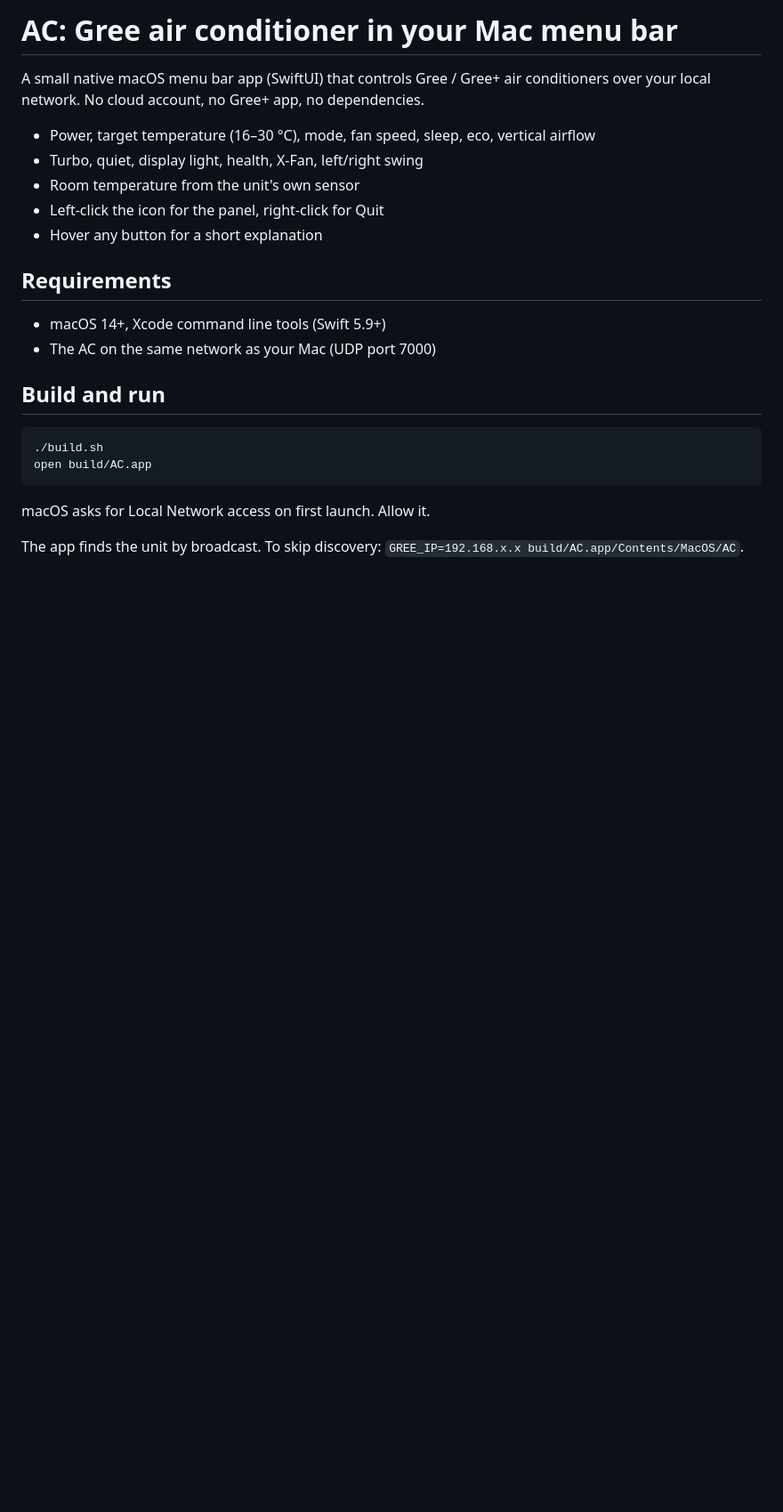
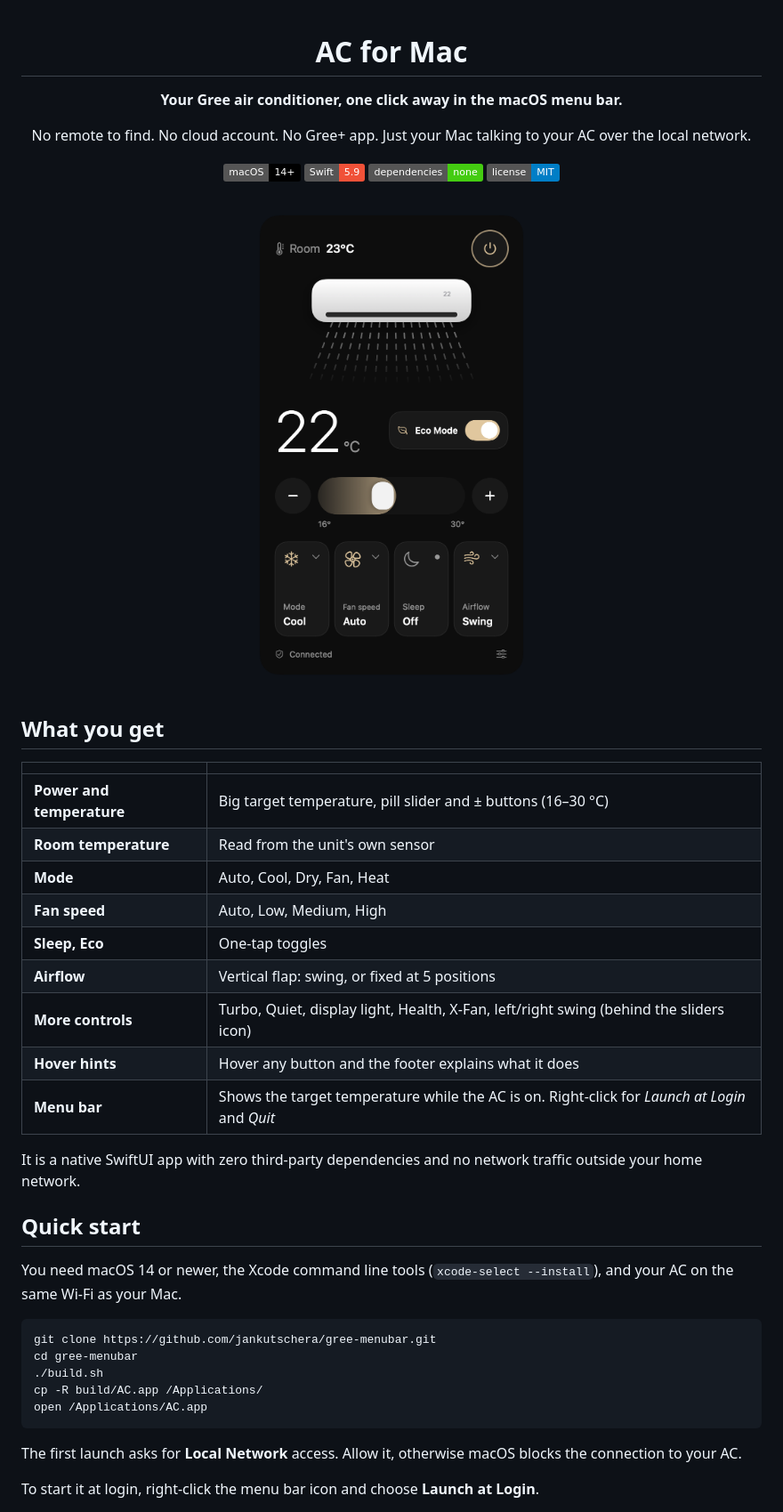
Before and after one commit to jankutschera/gree-menubar, a Markdown page: README.md, the part around one of its changes. Shown at 89% size. GitHub-like rendering; pictures changed too: docs/screenshot.png (added); badges without logos; blank space fills up the shorter version.

````diff
--- a/README.md
+++ b/README.md
@@ -1,27 +1,49 @@
-# AC: Gree air conditioner in your Mac menu bar
+<div align="center">
 
-A small native macOS menu bar app (SwiftUI) that controls Gree / Gree+ air conditioners
-over your local network. No cloud account, no Gree+ app, no dependencies.
+# AC for Mac
 
-- Power, target temperature (16–30 °C), mode, fan speed, sleep, eco, vertical airflow
-- Turbo, quiet, display light, health, X-Fan, left/right swing
-- Room temperature from the unit's own sensor
-- Left-click the icon for the panel, right-click for Quit
-- Hover any button for a short explanation
+**Your Gree air conditioner, one click away in the macOS menu bar.**
 
-## Requirements
+No remote to find. No cloud account. No Gree+ app. Just your Mac talking to your AC over the local network.
 
-- macOS 14+, Xcode command line tools (Swift 5.9+)
-- The AC on the same network as your Mac (UDP port 7000)
+![macOS 14+](https://img.shields.io/badge/macOS-14%2B-black?logo=apple)
+![Swift 5.9](https://img.shields.io/badge/Swift-5.9-F05138?logo=swift&logoColor=white)
+![No dependencies](https://img.shields.io/badge/dependencies-none-brightgreen)
+![License: MIT](https://img.shields.io/badge/license-MIT-blue)
 
-## Build and run
+<img src="docs/screenshot.png" alt="AC for Mac: menu bar panel with temperature slider, mode, fan speed, sleep and airflow" width="380">
+
+</div>
+
+## What you get
+
+| | |
+|---|---|
+| **Power and temperature** | Big target temperature, pill slider and ± buttons (16–30 °C) |
+| **Room temperature** | Read from the unit's own sensor |
+| **Mode** | Auto, Cool, Dry, Fan, Heat |
+| **Fan speed** | Auto, Low, Medium, High |
+| **Sleep, Eco** | One-tap toggles |
+| **Airflow** | Vertical flap: swing, or fixed at 5 positions |
+| **More controls** | Turbo, Quiet, display light, Health, X-Fan, left/right swing (behind the sliders icon) |
+| **Hover hints** | Hover any button and the footer explains what it does |
+| **Menu bar** | Shows the target temperature while the AC is on. Right-click for *Launch at Login* and *Quit* |
+
+It is a native SwiftUI app with zero third-party dependencies and no network traffic outside your home network.
+
+## Quick start
+
+You need macOS 14 or newer, the Xcode command line tools (`xcode-select --install`), and your AC on the same Wi-Fi as your Mac.
 
 ```sh
+git clone https://github.com/jankutschera/gree-menubar.git
+cd gree-menubar
 ./build.sh
-open build/AC.app
+cp -R build/AC.app /Applications/
+open /Applications/AC.app
 ```
 
-macOS asks for Local Network access on first launch. Allow it.
+The first launch asks for **Local Network** access. Allow it, otherwise macOS blocks the connection to your AC.
 
-The app finds the unit by broadcast. To skip discovery: `GREE_IP=192.168.x.x build/AC.app/Contents/MacOS/AC`.
+To start it at login, right-click the menu bar icon and choose **Launch at Login**.
 
````
Also changed, not shown: other parts of README.md (+49 -15 lines), 3 other files.
